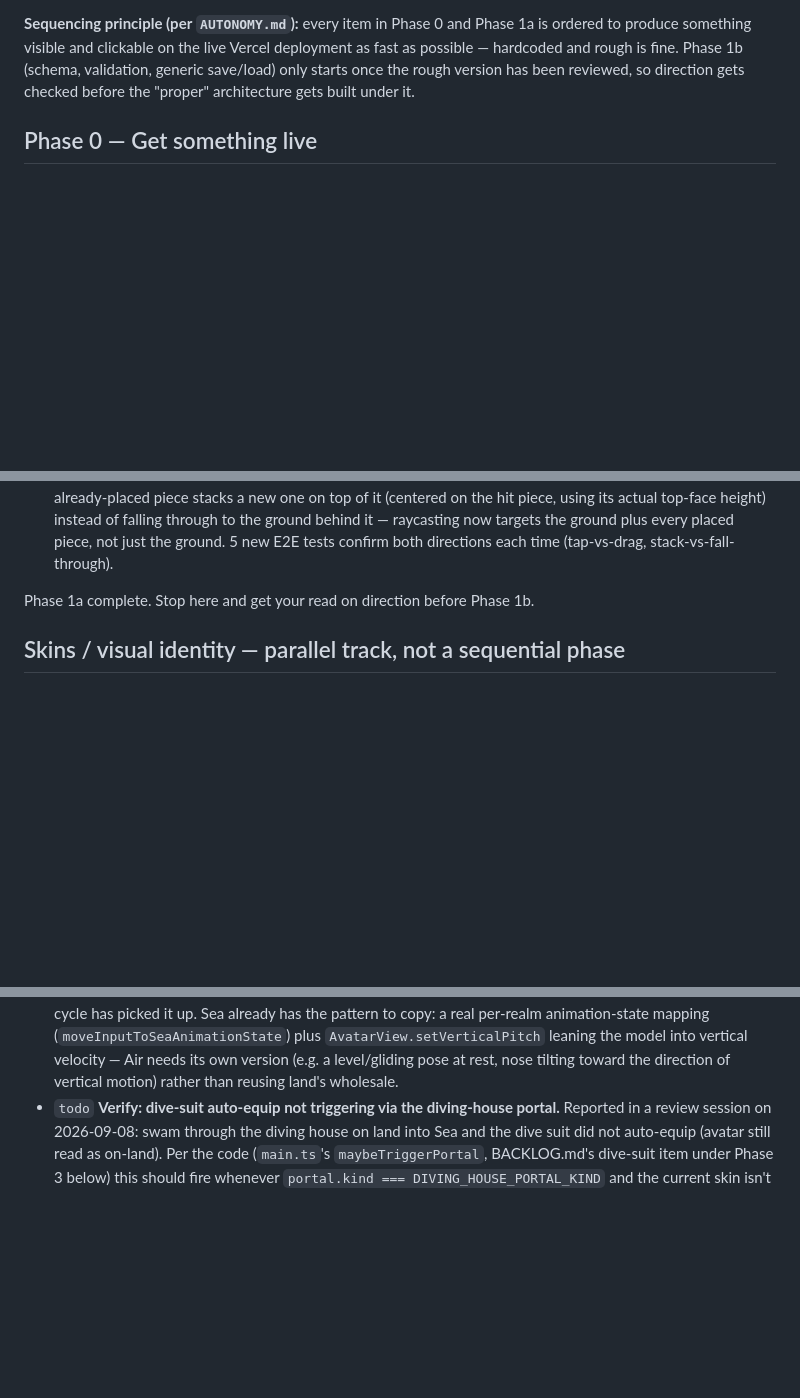
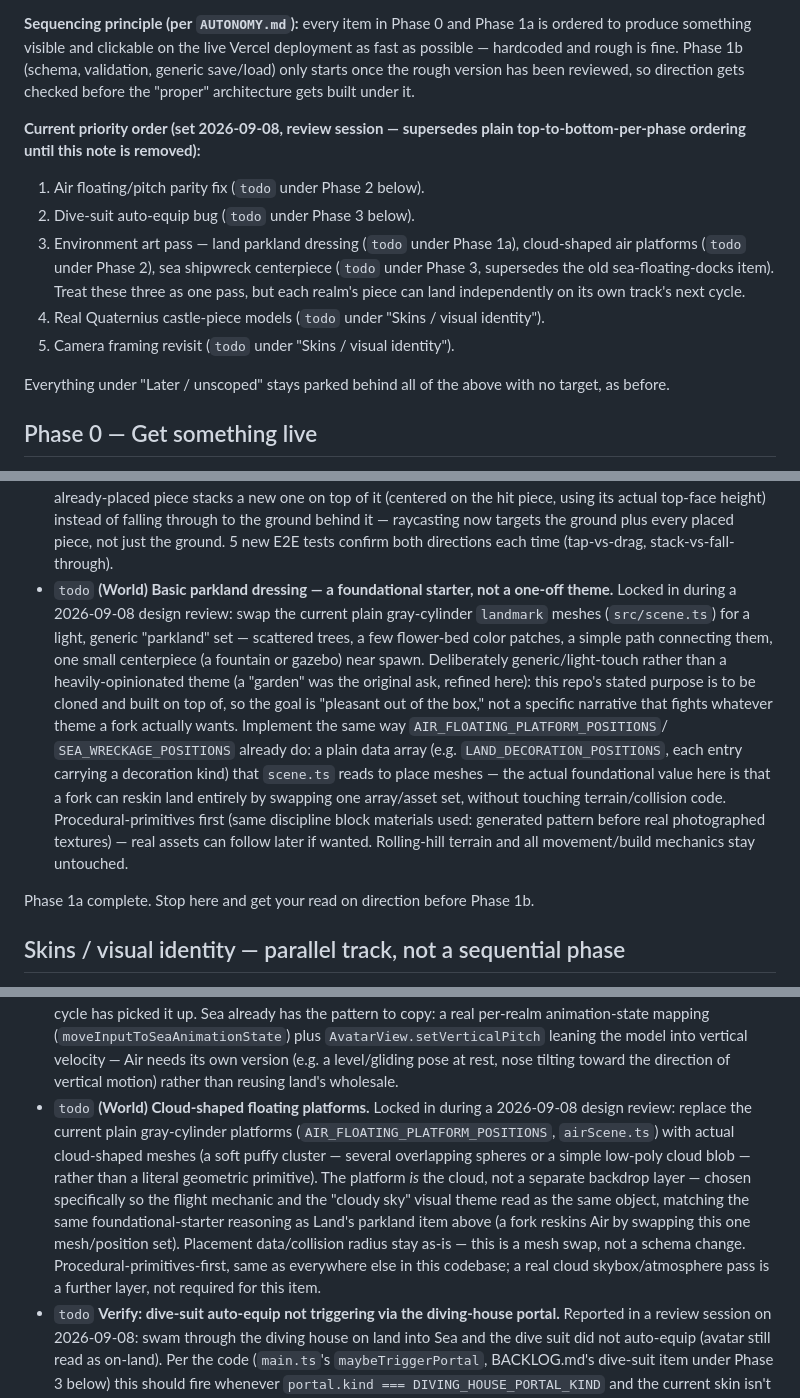
Before and after one commit to deatheroai/tri-realm, a Markdown page: BACKLOG.md, 3 parts joined by grey strips. GitHub-like rendering; blank space fills up the shorter version.

```diff
--- a/BACKLOG.md
+++ b/BACKLOG.md
@@ -13,6 +13,23 @@ Vercel deployment as fast as possible — hardcoded and rough is fine.
 Phase 1b (schema, validation, generic save/load) only starts once the
 rough version has been reviewed, so direction gets checked before the
 "proper" architecture gets built under it.
+
+**Current priority order (set 2026-09-08, review session — supersedes
+plain top-to-bottom-per-phase ordering until this note is removed):**
+
+1. Air floating/pitch parity fix (`todo` under Phase 2 below).
+2. Dive-suit auto-equip bug (`todo` under Phase 3 below).
+3. Environment art pass — land parkland dressing (`todo` under Phase 1a),
+   cloud-shaped air platforms (`todo` under Phase 2), sea shipwreck
+   centerpiece (`todo` under Phase 3, supersedes the old sea-floating-docks
+   item). Treat these three as one pass, but each realm's piece can land
+   independently on its own track's next cycle.
+4. Real Quaternius castle-piece models (`todo` under "Skins / visual
+   identity").
+5. Camera framing revisit (`todo` under "Skins / visual identity").
+
+Everything under "Later / unscoped" stays parked behind all of the above
+with no target, as before.
 
 ## Phase 0 — Get something live
 
@@ -74,6 +91,25 @@ system.
   behind it — raycasting now targets the ground plus every placed piece,
   not just the ground. 5 new E2E tests confirm both directions each time
   (tap-vs-drag, stack-vs-fall-through).
+- `todo` **(World) Basic parkland dressing — a foundational starter, not
+  a one-off theme.** Locked in during a 2026-09-08 design review: swap
+  the current plain gray-cylinder `landmark` meshes (`src/scene.ts`) for
+  a light, generic "parkland" set — scattered trees, a few flower-bed
+  color patches, a simple path connecting them, one small centerpiece
+  (a fountain or gazebo) near spawn. Deliberately generic/light-touch
+  rather than a heavily-opinionated theme (a "garden" was the original
+  ask, refined here): this repo's stated purpose is to be cloned and
+  built on top of, so the goal is "pleasant out of the box," not a
+  specific narrative that fights whatever theme a fork actually wants.
+  Implement the same way `AIR_FLOATING_PLATFORM_POSITIONS`/
+  `SEA_WRECKAGE_POSITIONS` already do: a plain data array (e.g.
+  `LAND_DECORATION_POSITIONS`, each entry carrying a decoration kind) that
+  `scene.ts` reads to place meshes — the actual foundational value here
+  is that a fork can reskin land entirely by swapping one array/asset
+  set, without touching terrain/collision code. Procedural-primitives
+  first (same discipline block materials used: generated pattern before
+  real photographed textures) — real assets can follow later if wanted.
+  Rolling-hill terrain and all movement/build mechanics stay untouched.
 
 Phase 1a complete. Stop here and get your read on direction before
 Phase 1b.
@@ -540,6 +576,20 @@ without a fresh check-in.
   leaning the model into vertical velocity — Air needs its own version
   (e.g. a level/gliding pose at rest, nose tilting toward the direction
   of vertical motion) rather than reusing land's wholesale.
+- `todo` **(World) Cloud-shaped floating platforms.** Locked in during a
+  2026-09-08 design review: replace the current plain gray-cylinder
+  platforms (`AIR_FLOATING_PLATFORM_POSITIONS`, `airScene.ts`) with
+  actual cloud-shaped meshes (a soft puffy cluster — several overlapping
+  spheres or a simple low-poly cloud blob — rather than a literal
+  geometric primitive). The platform *is* the cloud, not a separate
+  backdrop layer — chosen specifically so the flight mechanic and the
+  "cloudy sky" visual theme read as the same object, matching the same
+  foundational-starter reasoning as Land's parkland item above (a fork
+  reskins Air by swapping this one mesh/position set). Placement
+  data/collision radius stay as-is — this is a mesh swap, not a schema
+  change. Procedural-primitives-first, same as everywhere else in this
+  codebase; a real cloud skybox/atmosphere pass is a further layer, not
+  required for this item.
 - `todo` **Verify: dive-suit auto-equip not triggering via the diving-house
   portal.** Reported in a review session on 2026-09-08: swam through the
   diving house on land into Sea and the dive suit did not auto-equip
```
Also changed, not shown: other parts of BACKLOG.md (+15 -2 lines), DECISIONS.md (+25 -0 lines).
